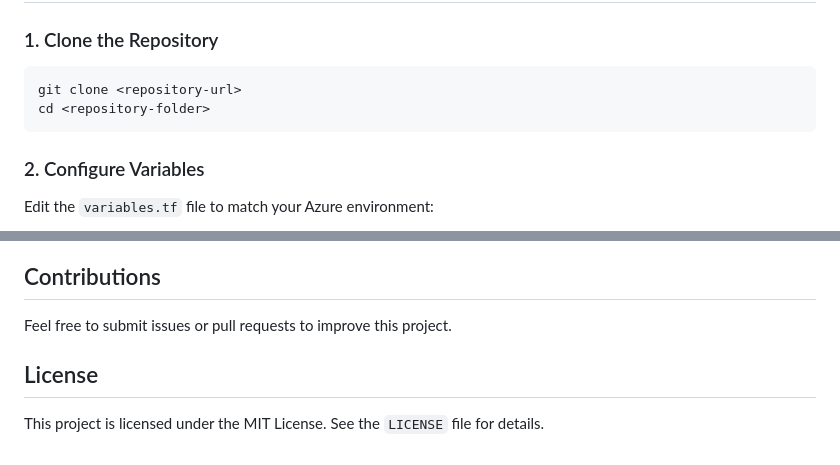
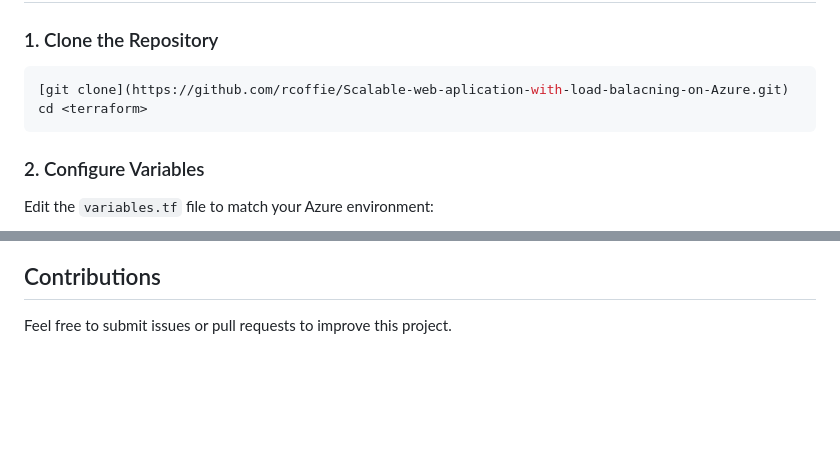
Before and after one commit to rcoffie/Scalable-web-aplication-with-load-balacning-on-Azure, a Markdown page: README.md, 2 parts joined by grey strips. Rendered like a GitHub page; blank space fills up the shorter version.

````diff
--- a/README.md
+++ b/README.md
@@ -24,8 +24,8 @@ This project demonstrates how to deploy a highly available and scalable web appl
 
 ### 1. Clone the Repository
 ```bash
-git clone <repository-url>
-cd <repository-folder>
+[git clone](https://github.com/rcoffie/Scalable-web-aplication-with-load-balacning-on-Azure.git)
+cd <terraform>
 ```
 
 ### 2. Configure Variables
@@ -156,6 +156,3 @@ Type `yes` to confirm and delete the infrastructure.
 
 ## Contributions
 Feel free to submit issues or pull requests to improve this project.
-
-## License
-This project is licensed under the MIT License. See the `LICENSE` file for details.
````
